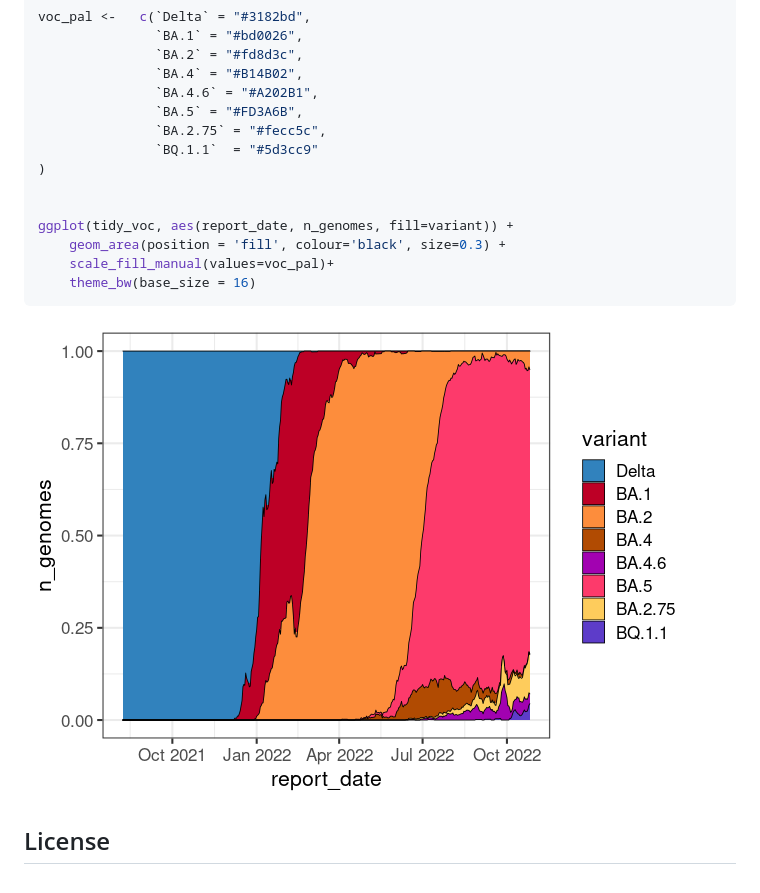
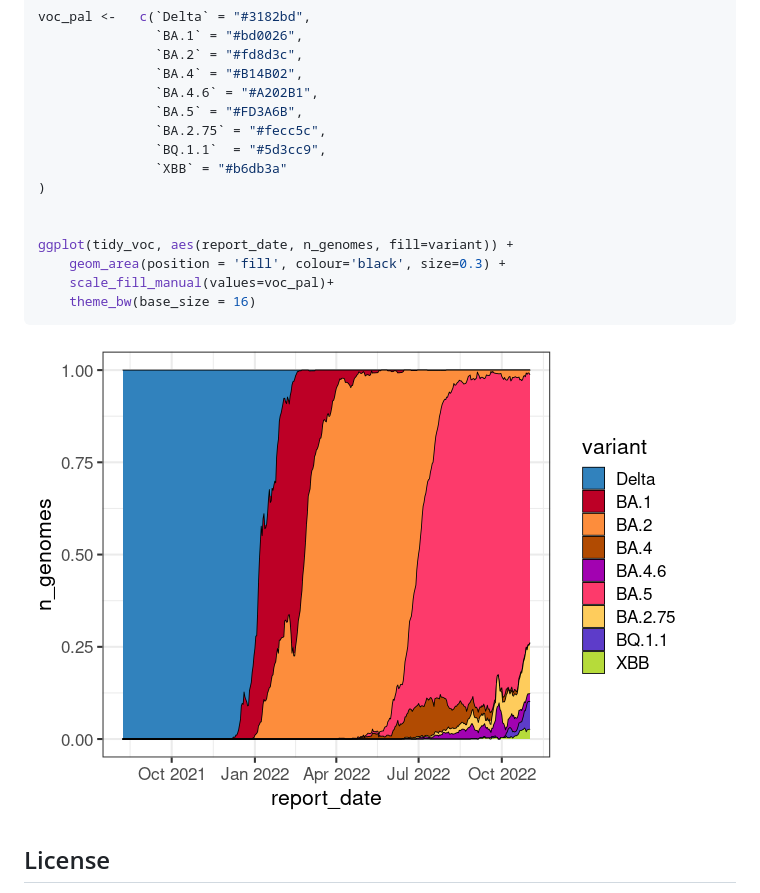
Before and after one commit to ESR-NZ/nz-sars-cov2-variants, a Markdown page: README.md, the part around the change. Drawn GitHub-style; pictures changed too: images/plot-1.png.

```diff
--- a/README.md
+++ b/README.md
@@ -39,7 +39,8 @@ voc_pal <-   c(`Delta` = "#3182bd",
                `BA.4.6` = "#A202B1",
                `BA.5` = "#FD3A6B",
                `BA.2.75` = "#fecc5c",
-               `BQ.1.1`  = "#5d3cc9"
+               `BQ.1.1`  = "#5d3cc9",
+               `XBB` = "#b6db3a"
 )
 
 
```
Also changed, not shown: changes.md (+5 -0 lines), 2 other files.
